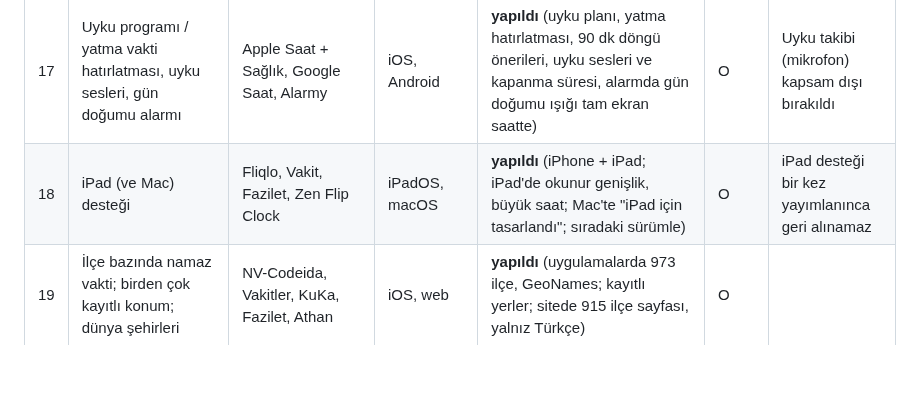
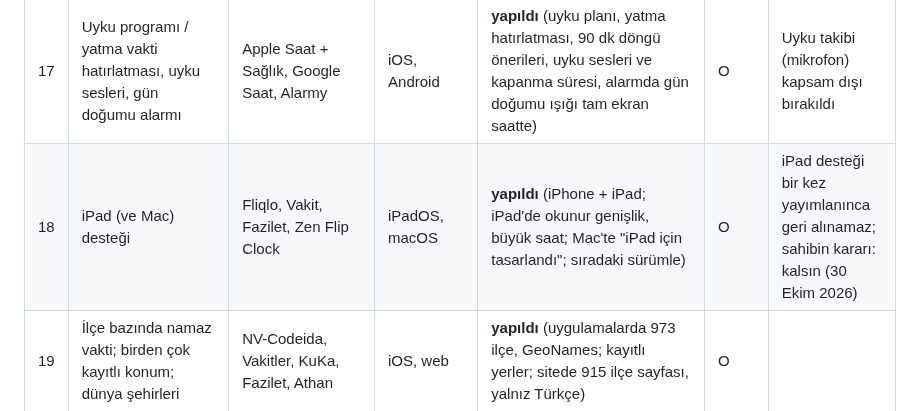
Before and after one commit to bugrabilim/datetimehour, a Markdown page: docs/rakip-analizi-2026-10.md, the part around the change. Rendered like a GitHub page; blank space fills up the shorter version.

Commit message:
Kayıt: iPad desteği kalsın (sahibin kararı)
Co-Authored-By: Claude Opus 5.5 <noreply@anthropic.com>
Claude-Session: https://claude.ai/code/session_019jnmaKdFEAcxnx5U1aPYM6

```diff
--- a/docs/rakip-analizi-2026-10.md
+++ b/docs/rakip-analizi-2026-10.md
@@ -39,7 +39,7 @@ Sahibin isteği (30 Ekim 2026): rakip uygulama ve sitelerde olup Saat Tarih'te o
 | 15 | Kişisel geri sayım listesi (yinelenen yıllık olay, hatırlatma, emoji/fotoğraf); takvim etkinliğinden geri sayım | Countdown (Sevenlogics), Time Until (Türk), Dreamdays | iOS | **yapıldı** (liste, emoji, fotoğraf, yıllık, hatırlatma, takvimden seçme) | O | Rakipler yıllık 14,99 $'a satıyor |
 | 16 | Odak istatistikleri ve geçmiş (cihazda), görev listesi, beyaz gürültü | Forest, Focus To-Do, Be Focused, Pomofocus | iOS, Android, web | **yapıldı** (site ve uygulamalar: görev adı, bugün/7 gün/toplam, grafik, en çok çalışılan görevler, arka plan gürültüsü; uygulamada ekran kilitliyken de) | O | Görev listesi (yapılacaklar) yok, yalnız görev adı |
 | 17 | Uyku programı / yatma vakti hatırlatması, uyku sesleri, gün doğumu alarmı | Apple Saat + Sağlık, Google Saat, Alarmy | iOS, Android | **yapıldı** (uyku planı, yatma hatırlatması, 90 dk döngü önerileri, uyku sesleri ve kapanma süresi, alarmda gün doğumu ışığı tam ekran saatte) | O | Uyku takibi (mikrofon) kapsam dışı bırakıldı |
-| 18 | iPad (ve Mac) desteği | Fliqlo, Vakit, Fazilet, Zen Flip Clock | iPadOS, macOS | **yapıldı** (iPhone + iPad; iPad'de okunur genişlik, büyük saat; Mac'te "iPad için tasarlandı"; sıradaki sürümle) | O | iPad desteği bir kez yayımlanınca geri alınamaz |
+| 18 | iPad (ve Mac) desteği | Fliqlo, Vakit, Fazilet, Zen Flip Clock | iPadOS, macOS | **yapıldı** (iPhone + iPad; iPad'de okunur genişlik, büyük saat; Mac'te "iPad için tasarlandı"; sıradaki sürümle) | O | iPad desteği bir kez yayımlanınca geri alınamaz; sahibin kararı: kalsın (30 Ekim 2026) |
 | 19 | İlçe bazında namaz vakti; birden çok kayıtlı konum; dünya şehirleri | NV-Codeida, Vakitler, KuKa, Fazilet, Athan | iOS, web | **yapıldı** (uygulamalarda 973 ilçe, GeoNames; kayıtlı yerler; sitede 915 ilçe sayfası, yalnız Türkçe) | O | |
 | 20 | Site: hazır süreli zamanlayıcı ve alarm sayfaları ("5 dakika zamanlayıcı", "07:00 alarm kur") | vclock, e.ggtimer, onlinealarmkur, onlinesaat.web.tr | web | **yapıldı** (14 süre, 25 alarm saati, beş dilde; uyku döngüsü önerileri) | K | Uzun kuyruk SEO, derlemede statik üretim |
 | 21 | Site: ICS takvim aktarma (Türkiye tatilleri, arife, okul) ve PDF takvim | worldtimebuddy, everytimezone, timeanddate | web | **yapıldı** (beş dilde iki .ics akışı: indirme, abonelik, Google Takvim; A4 tek sayfa yazdır/PDF) | K–O | Türkiye tatil ICS'i veren rakip görülmedi; 2027 takvim aramaları Kasım–Ocak |
```
Also changed, not shown: CLAUDE.md (+1 -1 lines).
